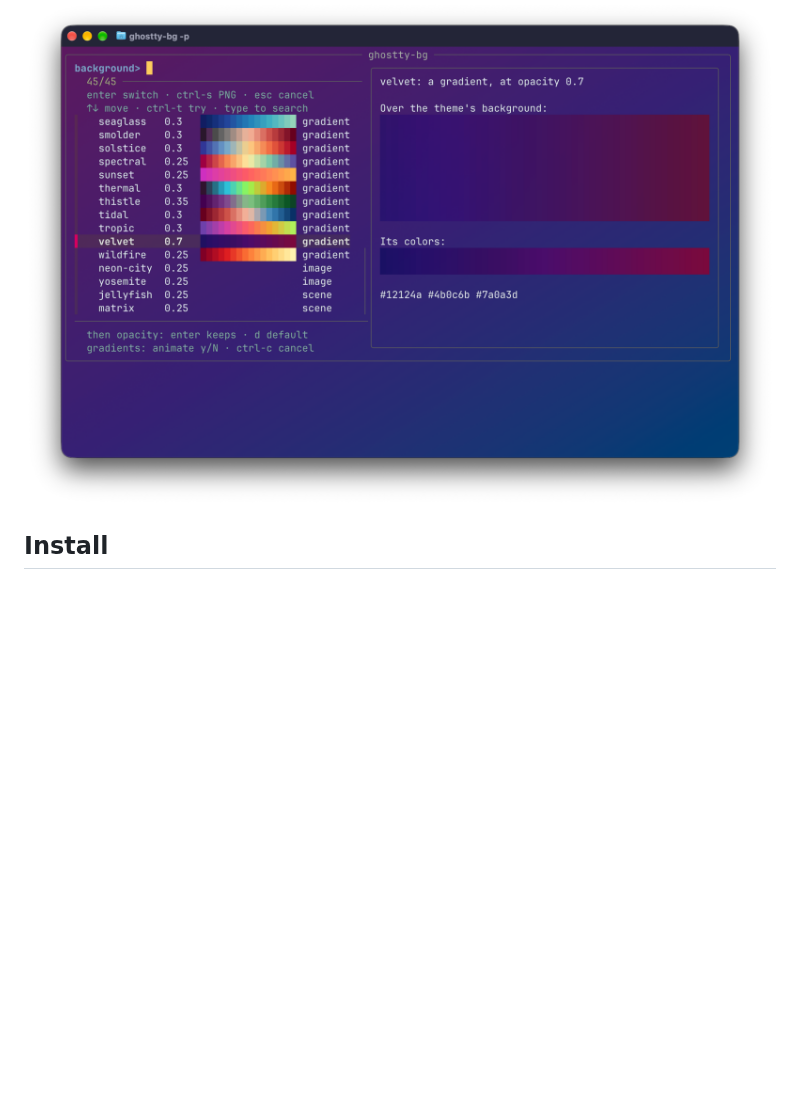
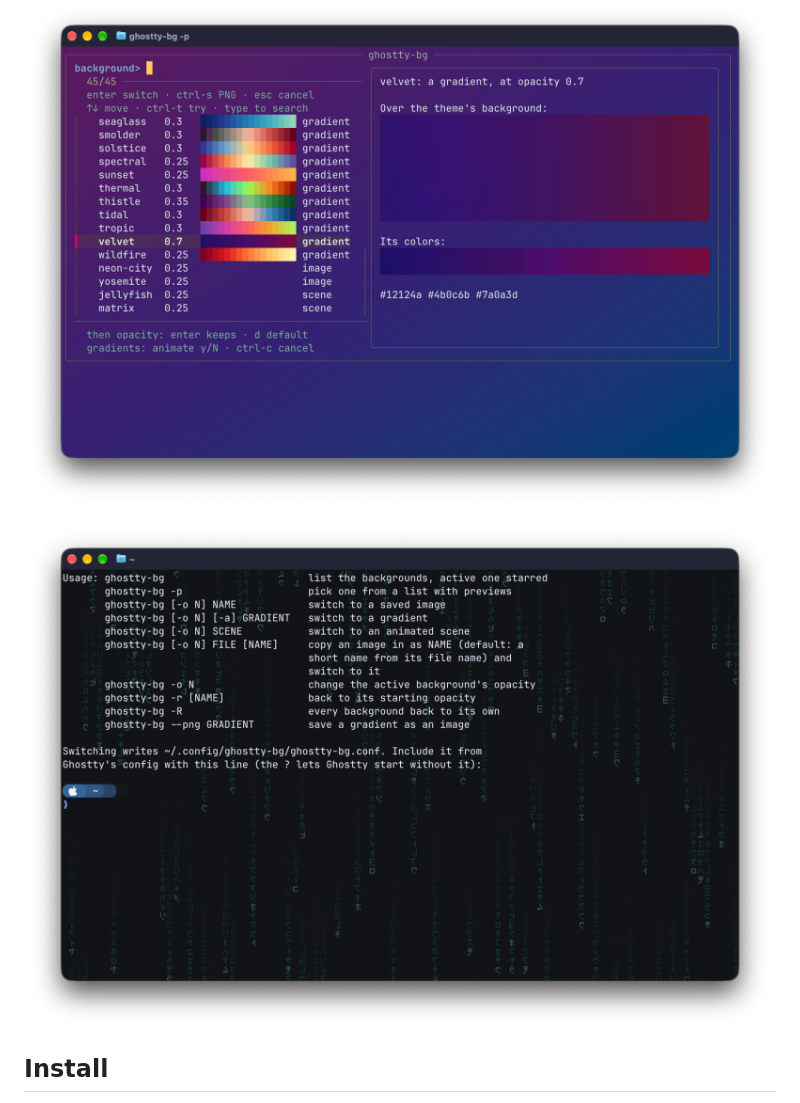
Before and after one commit to pglockner/ghostty-bg, a Markdown page: README.md, the part around one of its changes. Rendered like a GitHub page; pictures changed too: docs/matrix.png (added); blank space fills up the shorter version.

Commit message:
README: the matrix screenshot and a CI badge
Co-Authored-By: Claude Opus 5.5 <noreply@anthropic.com>

```diff
--- a/README.md
+++ b/README.md
@@ -22,6 +24,8 @@ picker with live color previews, while keeping your text readable.
 - **macOS and Linux**
 
 ![The picker, previewing velvet](docs/picker.png)
+
+![The matrix scene behind ghostty-bg's help](docs/matrix.png)
 
 ## Install
 
```
Also changed, not shown: other parts of README.md (+2 -0 lines).
